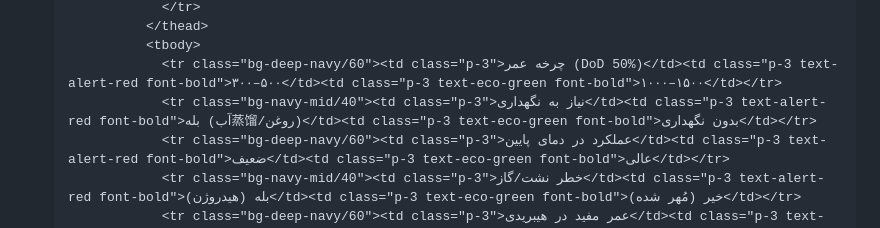
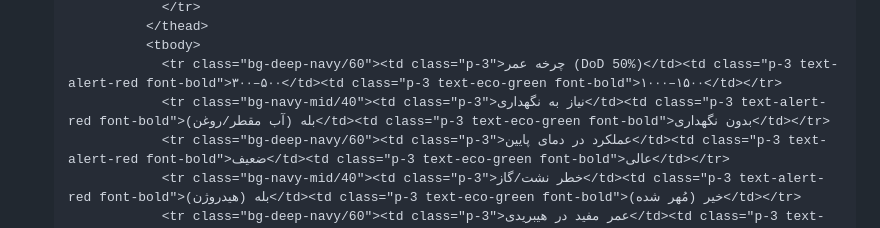
Before and after one commit to arashsahraii71/horasolar, a Markdown page: ui_wireframes/ui_wireframe_services_hybrid-systems.md, the part around the change. GitHub-like rendering.

Commit message:
fix(wireframe): remove Chinese character contamination (蒸馏) in hybrid SEC_05 battery table
Co-authored-by: arena-agent <297053741+arena-agent@users.noreply.github.com>

```diff
--- a/ui_wireframes/ui_wireframe_services_hybrid-systems.md
+++ b/ui_wireframes/ui_wireframe_services_hybrid-systems.md
@@ -366,7 +366,7 @@
             </thead>
             <tbody>
               <tr class="bg-deep-navy/60"><td class="p-3">چرخه عمر (DoD 50%)</td><td class="p-3 text-alert-red font-bold">۳۰۰–۵۰۰</td><td class="p-3 text-eco-green font-bold">۱۰۰۰–۱۵۰۰</td></tr>
-              <tr class="bg-navy-mid/40"><td class="p-3">نیاز به نگهداری</td><td class="p-3 text-alert-red font-bold">بله (آب蒸馏/روغن)</td><td class="p-3 text-eco-green font-bold">بدون نگهداری</td></tr>
+              <tr class="bg-navy-mid/40"><td class="p-3">نیاز به نگهداری</td><td class="p-3 text-alert-red font-bold">بله (آب مقطر/روغن)</td><td class="p-3 text-eco-green font-bold">بدون نگهداری</td></tr>
               <tr class="bg-deep-navy/60"><td class="p-3">عملکرد در دمای پایین</td><td class="p-3 text-alert-red font-bold">ضعیف</td><td class="p-3 text-eco-green font-bold">عالی</td></tr>
               <tr class="bg-navy-mid/40"><td class="p-3">خطر نشت/گاز</td><td class="p-3 text-alert-red font-bold">بله (هیدروژن)</td><td class="p-3 text-eco-green font-bold">خیر (مُهر شده)</td></tr>
               <tr class="bg-deep-navy/60"><td class="p-3">عمر مفید در هیبریدی</td><td class="p-3 text-alert-red font-bold">۱–۲ سال</td><td class="p-3 text-eco-green font-bold">۵–۷ سال</td></tr>
```
